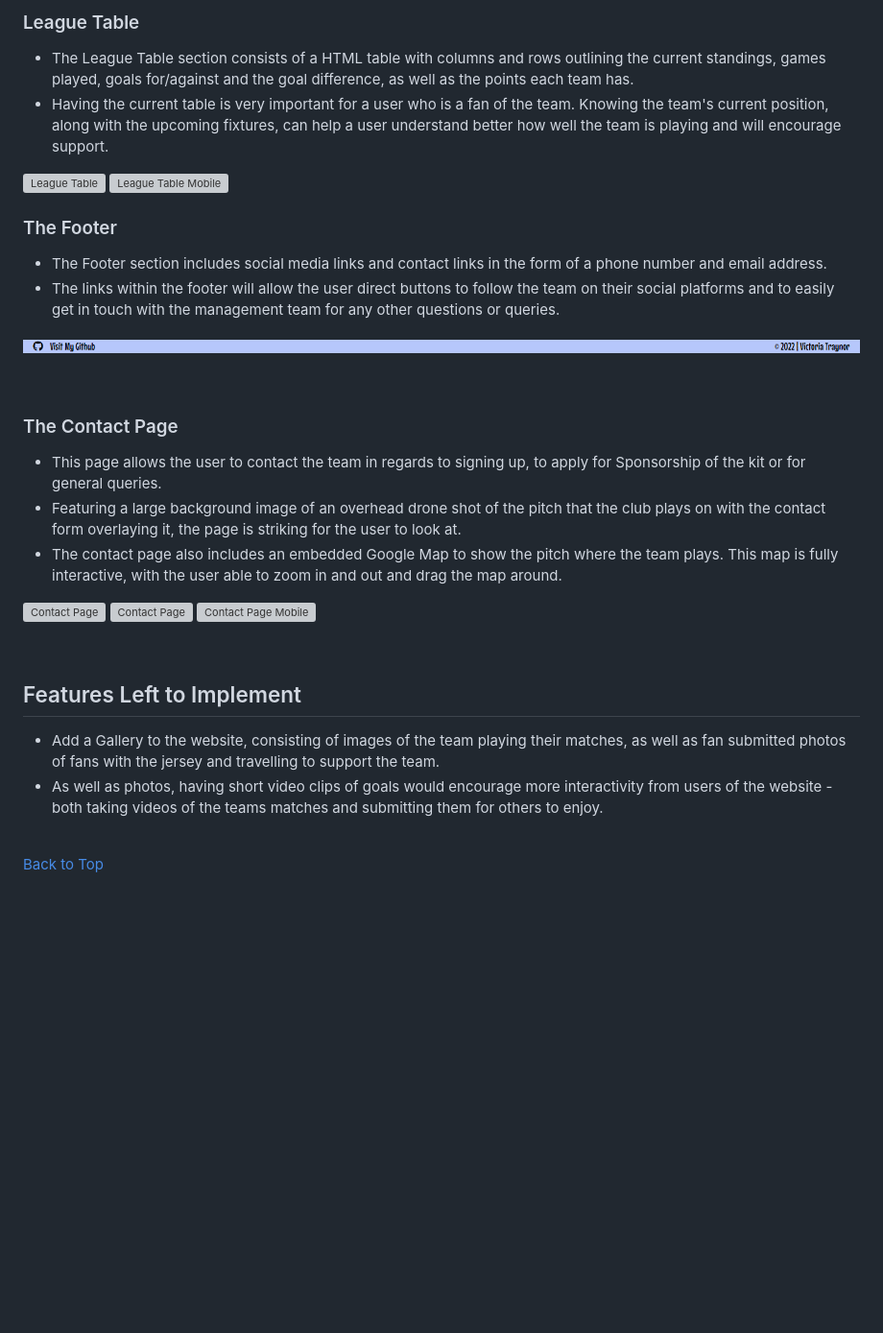
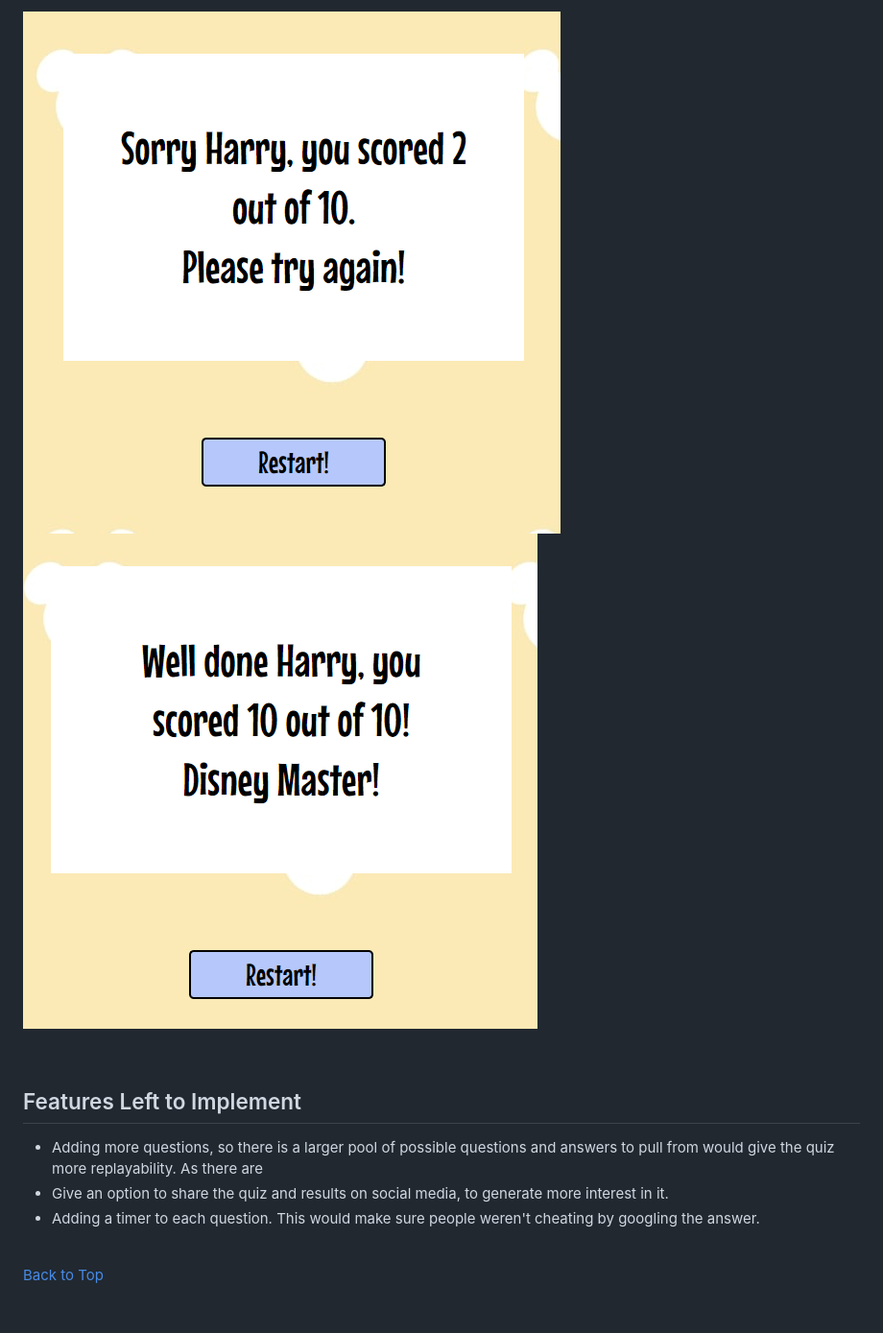
Before and after one commit to VictoriaT87/disney-movie-quiz, a Markdown page: README.md, the part around one of its changes. Shown at 96% size. GitHub-like rendering; pictures changed too: assets/documentation/results-master.png (added), assets/documentation/results.png (added); blank space fills up the shorter version; grey boxes are pictures that could not be loaded.

```diff
--- a/README.md
+++ b/README.md
@@ -111,36 +97,13 @@ Welcome to the Disney Movie Quiz! This online quiz is built using HTML, CSS and
-### League Table
-
-  - The League Table section consists of a HTML table with columns and rows outlining the current standings, games played, goals for/against and the goal difference, as well as the points each team has.
-  - Having the current table is very important for a user who is a fan of the team. Knowing the team's current position, along with the upcoming fixtures, can help a user understand better how well the team is playing and will encourage support.
-
-![League Table](assets/documentation/league-table.png)
-![League Table Mobile](assets/documentation/league-table-mobile.png)
-
-### The Footer
-
-  - The Footer section includes social media links and contact links in the form of a phone number and email address.
-  - The links within the footer will allow the user direct buttons to follow the team on their social platforms and to easily get in touch with the management team for any other questions or queries.
-
-![Footer](assets/documentation/footer.png)
-
-<br>
-
-### The Contact Page
-
-  - This page allows the user to contact the team in regards to signing up, to apply for Sponsorship of the kit or for general queries.
-  - Featuring a large background image of an overhead drone shot of the pitch that the club plays on with the contact form overlaying it, the page is striking for the user to look at.
-  - The contact page also includes an embedded Google Map to show the pitch where the team plays. This map is fully interactive, with the user able to zoom in and out and drag the map around.
-
-![Contact Page](assets/documentation/contact-page.png)
-![Contact Page](assets/documentation/contact-page-map.png)
-![Contact Page Mobile](assets/documentation/contact-mobile.png)
+![Results Section](assets/documentation/results.png)
+![Results Section](assets/documentation/results-master.png)
 
 <br>
 
 ## Features Left to Implement
 
-- Add a Gallery to the website, consisting of images of the team playing their matches, as well as fan submitted photos of fans with the jersey and travelling to support the team.
-- As well as photos, having short video clips of goals would encourage more interactivity from users of the website - both taking videos of the teams matches and submitting them for others to enjoy.
+- Adding more questions, so there is a larger pool of possible questions and answers to pull from would give the quiz more replayability. As there are
+- Give an option to share the quiz and results on social media, to generate more interest in it.
+- Adding a timer to each question. This would make sure people weren't cheating by googling the answer.
 
 <br>
 
```
Also changed, not shown: other parts of README.md (+15 -29 lines), assets/documentation/button-correct.png (added), assets/documentation/button-hover.png (added), assets/documentation/button-selected.png (added), assets/documentation/quiz-section.png (added).
